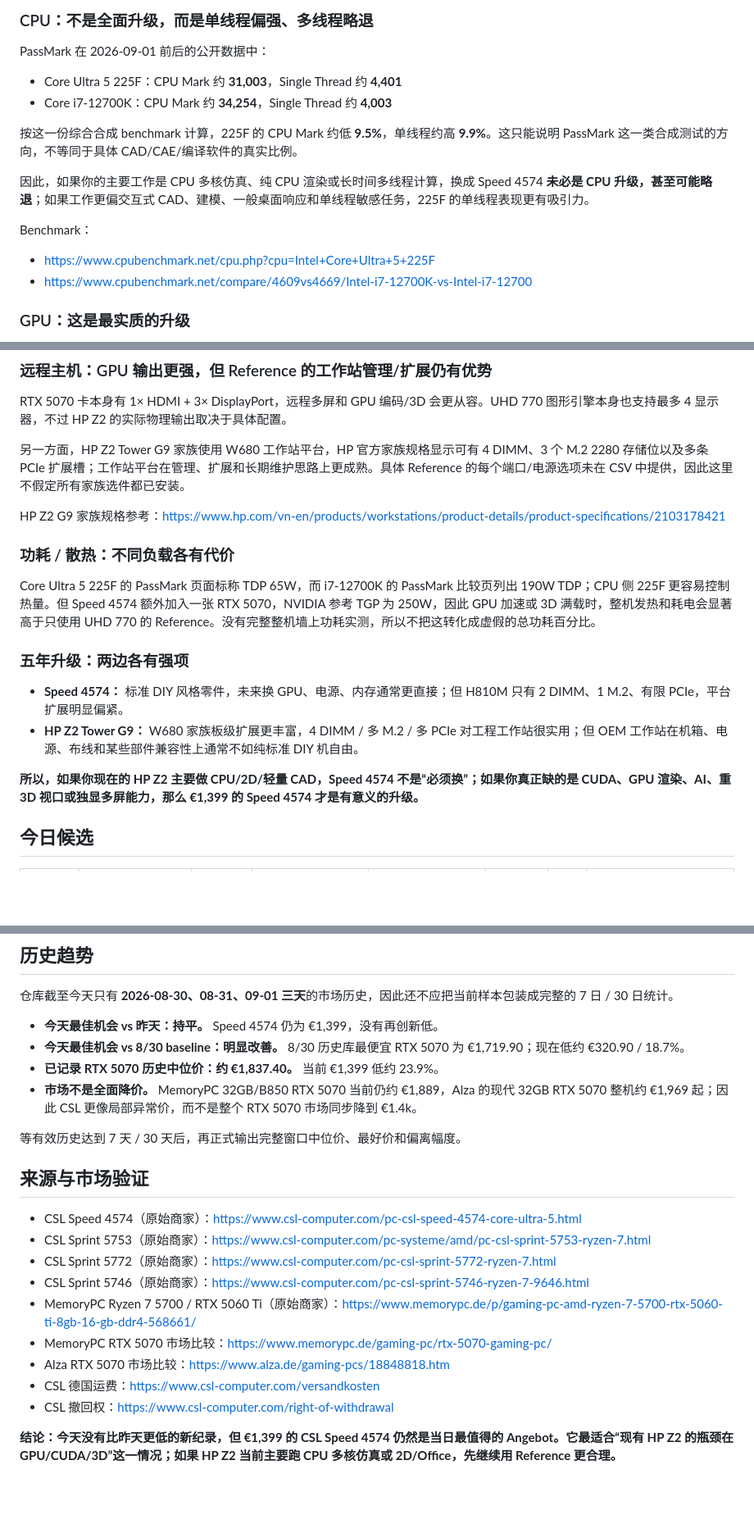
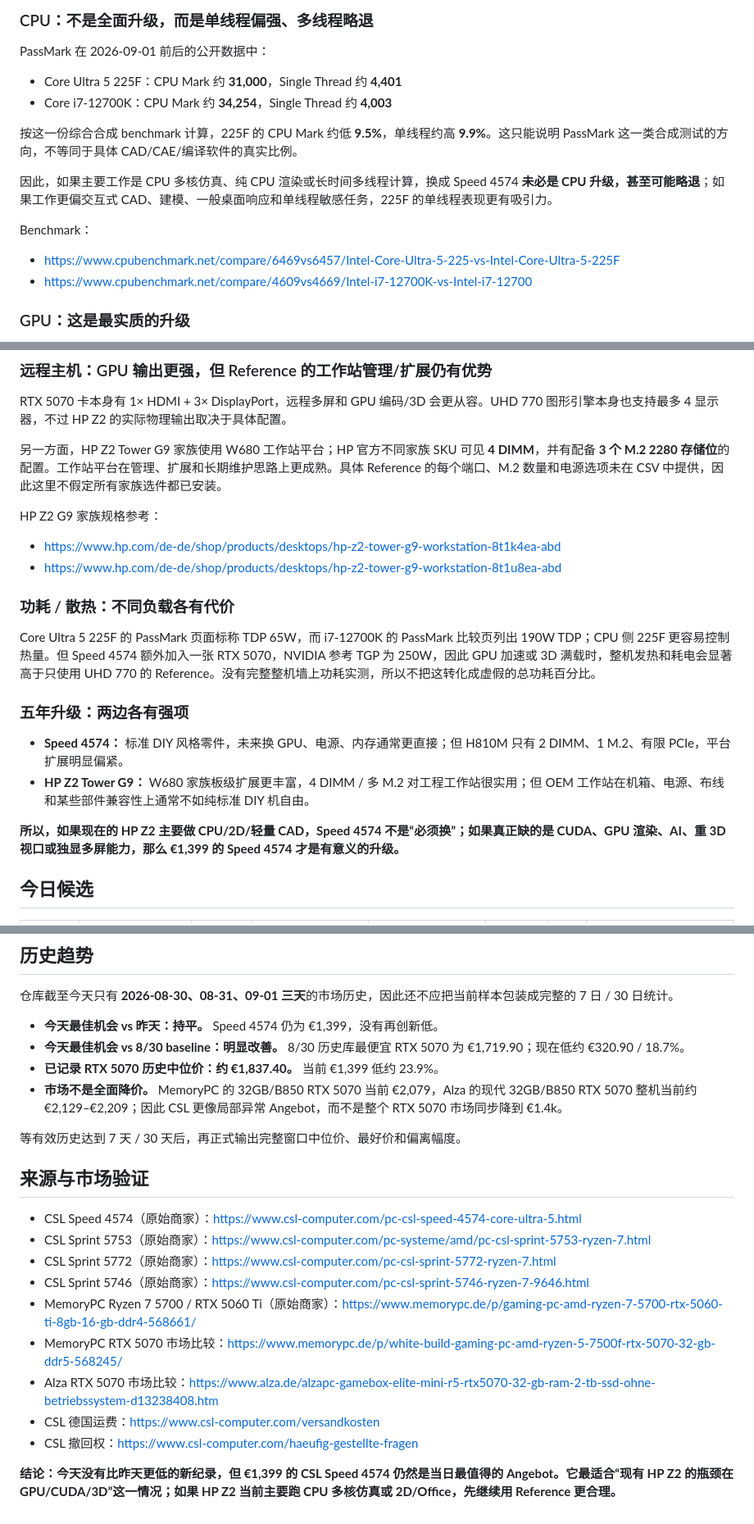
Before and after one commit to wgchen25-droid/Desktop_Searching, a Markdown page: reports/2026-09-01.md, 3 parts joined by grey strips. Shown at 82% size. Rendered like a GitHub page; blank space fills up the shorter version.

Commit message:
Refresh 2026-09-01 market comparison sources

```diff
--- a/reports/2026-09-01.md
+++ b/reports/2026-09-01.md
@@ -49,15 +49,15 @@ GIGABYTE H810M H 是这台机器最明显的限制：官方规格为 **2 个 DDR
 
 PassMark 在 2026-09-01 前后的公开数据中：
 
-- Core Ultra 5 225F：CPU Mark 约 **31,003**，Single Thread 约 **4,401**
+- Core Ultra 5 225F：CPU Mark 约 **31,000**，Single Thread 约 **4,401**
 - Core i7-12700K：CPU Mark 约 **34,254**，Single Thread 约 **4,003**
 
 按这一份综合合成 benchmark 计算，225F 的 CPU Mark 约低 **9.5%**，单线程约高 **9.9%**。这只能说明 PassMark 这一类合成测试的方向，不等同于具体 CAD/CAE/编译软件的真实比例。
 
-因此，如果你的主要工作是 CPU 多核仿真、纯 CPU 渲染或长时间多线程计算，换成 Speed 4574 **未必是 CPU 升级，甚至可能略退**；如果工作更偏交互式 CAD、建模、一般桌面响应和单线程敏感任务，225F 的单线程表现更有吸引力。
+因此，如果主要工作是 CPU 多核仿真、纯 CPU 渲染或长时间多线程计算，换成 Speed 4574 **未必是 CPU 升级，甚至可能略退**；如果工作更偏交互式 CAD、建模、一般桌面响应和单线程敏感任务，225F 的单线程表现更有吸引力。
 
 Benchmark：
-- https://www.cpubenchmark.net/cpu.php?cpu=Intel+Core+Ultra+5+225F
+- https://www.cpubenchmark.net/compare/6469vs6457/Intel-Core-Ultra-5-225-vs-Intel-Core-Ultra-5-225F
 - https://www.cpubenchmark.net/compare/4609vs4669/Intel-i7-12700K-vs-Intel-i7-12700
 
 ### GPU：这是最实质的升级
@@ -77,9 +77,11 @@ Reference 是 **32GB**，Speed 4574 只有 **16GB**。对工程软件、多程
 
 RTX 5070 卡本身有 1× HDMI + 3× DisplayPort，远程多屏和 GPU 编码/3D 会更从容。UHD 770 图形引擎本身也支持最多 4 显示器，不过 HP Z2 的实际物理输出取决于具体配置。
 
-另一方面，HP Z2 Tower G9 家族使用 W680 工作站平台，HP 官方家族规格显示可有 4 DIMM、3 个 M.2 2280 存储位以及多条 PCIe 扩展槽；工作站平台在管理、扩展和长期维护思路上更成熟。具体 Reference 的每个端口/电源选项未在 CSV 中提供，因此这里不假定所有家族选件都已安装。
+另一方面，HP Z2 Tower G9 家族使用 W680 工作站平台；HP 官方不同家族 SKU 可见 **4 DIMM**，并有配备 **3 个 M.2 2280 存储位**的配置。工作站平台在管理、扩展和长期维护思路上更成熟。具体 Reference 的每个端口、M.2 数量和电源选项未在 CSV 中提供，因此这里不假定所有家族选件都已安装。
 
-HP Z2 G9 家族规格参考：https://www.hp.com/vn-en/products/workstations/product-details/product-specifications/2103178421
+HP Z2 G9 家族规格参考：
+- https://www.hp.com/de-de/shop/products/desktops/hp-z2-tower-g9-workstation-8t1k4ea-abd
+- https://www.hp.com/de-de/shop/products/desktops/hp-z2-tower-g9-workstation-8t1u8ea-abd
 
 ### 功耗 / 散热：不同负载各有代价
 
@@ -88,9 +90,9 @@ Core Ultra 5 225F 的 PassMark 页面标称 TDP 65W，而 i7-12700K 的 PassMark
 ### 五年升级：两边各有强项
 
 - **Speed 4574：** 标准 DIY 风格零件，未来换 GPU、电源、内存通常更直接；但 H810M 只有 2 DIMM、1 M.2、有限 PCIe，平台扩展明显偏紧。
-- **HP Z2 Tower G9：** W680 家族板级扩展更丰富，4 DIMM / 多 M.2 / 多 PCIe 对工程工作站很实用；但 OEM 工作站在机箱、电源、布线和某些部件兼容性上通常不如纯标准 DIY 机自由。
+- **HP Z2 Tower G9：** W680 家族板级扩展更丰富，4 DIMM / 多 M.2 对工程工作站很实用；但 OEM 工作站在机箱、电源、布线和某些部件兼容性上通常不如纯标准 DIY 机自由。
 
-**所以，如果你现在的 HP Z2 主要做 CPU/2D/轻量 CAD，Speed 4574 不是“必须换”；如果你真正缺的是 CUDA、GPU 渲染、AI、重 3D 视口或独显多屏能力，那么 €1,399 的 Speed 4574 才是有意义的升级。**
+**所以，如果现在的 HP Z2 主要做 CPU/2D/轻量 CAD，Speed 4574 不是“必须换”；如果真正缺的是 CUDA、GPU 渲染、AI、重 3D 视口或独显多屏能力，那么 €1,399 的 Speed 4574 才是有意义的升级。**
 
 ## 今日候选
 
@@ -109,7 +111,7 @@ Core Ultra 5 225F 的 PassMark 页面标称 TDP 65W，而 i7-12700K 的 PassMark
 - **今天最佳机会 vs 昨天：持平。** Speed 4574 仍为 €1,399，没有再创新低。
 - **今天最佳机会 vs 8/30 baseline：明显改善。** 8/30 历史库最便宜 RTX 5070 为 €1,719.90；现在低约 €320.90 / 18.7%。
 - **已记录 RTX 5070 历史中位价：约 €1,837.40。** 当前 €1,399 低约 23.9%。
-- **市场不是全面降价。** MemoryPC 32GB/B850 RTX 5070 当前仍约 €1,889，Alza 的现代 32GB RTX 5070 整机约 €1,969 起；因此 CSL 更像局部异常价，而不是整个 RTX 5070 市场同步降到 €1.4k。
+- **市场不是全面降价。** MemoryPC 的 32GB/B850 RTX 5070 当前 €2,079，Alza 的现代 32GB/B850 RTX 5070 整机当前约 €2,129–€2,209；因此 CSL 更像局部异常 Angebot，而不是整个 RTX 5070 市场同步降到 €1.4k。
 
 等有效历史达到 7 天 / 30 天后，再正式输出完整窗口中位价、最好价和偏离幅度。
 
@@ -120,9 +122,9 @@ Core Ultra 5 225F 的 PassMark 页面标称 TDP 65W，而 i7-12700K 的 PassMark
 - CSL Sprint 5772（原始商家）：https://www.csl-computer.com/pc-csl-sprint-5772-ryzen-7.html
 - CSL Sprint 5746（原始商家）：https://www.csl-computer.com/pc-csl-sprint-5746-ryzen-7-9646.html
 - MemoryPC Ryzen 7 5700 / RTX 5060 Ti（原始商家）：https://www.memorypc.de/p/gaming-pc-amd-ryzen-7-5700-rtx-5060-ti-8gb-16-gb-ddr4-568661/
-- MemoryPC RTX 5070 市场比较：https://www.memorypc.de/gaming-pc/rtx-5070-gaming-pc/
-- Alza RTX 5070 市场比较：https://www.alza.de/gaming-pcs/18848818.htm
+- MemoryPC RTX 5070 市场比较：https://www.memorypc.de/p/white-build-gaming-pc-amd-ryzen-5-7500f-rtx-5070-32-gb-ddr5-568245/
+- Alza RTX 5070 市场比较：https://www.alza.de/alzapc-gamebox-elite-mini-r5-rtx5070-32-gb-ram-2-tb-ssd-ohne-betriebssystem-d13238408.htm
 - CSL 德国运费：https://www.csl-computer.com/versandkosten
-- CSL 撤回权：https://www.csl-computer.com/right-of-withdrawal
+- CSL 撤回权：https://www.csl-computer.com/haeufig-gestellte-fragen
 
 **结论：今天没有比昨天更低的新纪录，但 €1,399 的 CSL Speed 4574 仍然是当日最值得的 Angebot。它最适合“现有 HP Z2 的瓶颈在 GPU/CUDA/3D”这一情况；如果 HP Z2 当前主要跑 CPU 多核仿真或 2D/Office，先继续用 Reference 更合理。**
```
Also changed, not shown: other parts of reports/2026-09-01.md (+1 -1 lines).
